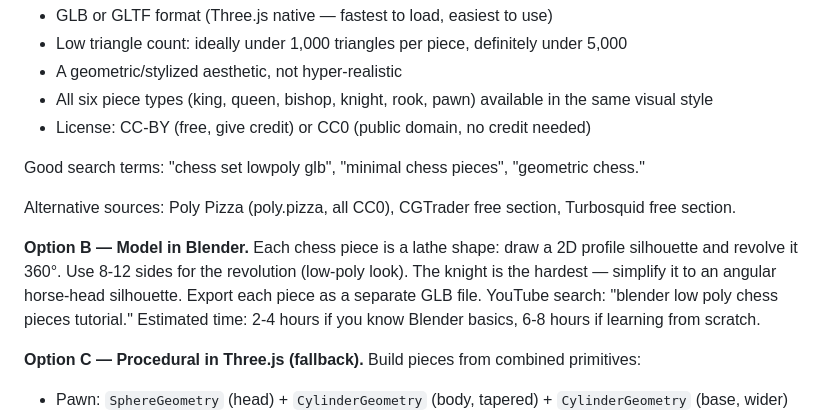
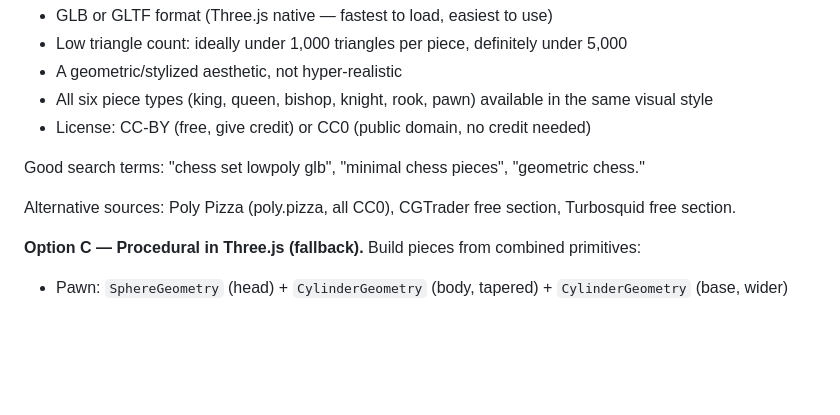
Before and after one commit to t-goel/3D_Chess_Portfolio, a Markdown page: BUILD_PLAN.MD, the part around the change. Rendered like a GitHub page; blank space fills up the shorter version.

Commit message:
edit build plan

```diff
--- a/BUILD_PLAN.MD
+++ b/BUILD_PLAN.MD
@@ -132,9 +132,6 @@ Go to sketchfab.com. Search "low poly chess pieces" or "stylized chess set." Fil
 Good search terms: "chess set lowpoly glb", "minimal chess pieces", "geometric chess."
 
 Alternative sources: Poly Pizza (poly.pizza, all CC0), CGTrader free section, Turbosquid free section.
-
-**Option B — Model in Blender.**
-Each chess piece is a lathe shape: draw a 2D profile silhouette and revolve it 360°. Use 8-12 sides for the revolution (low-poly look). The knight is the hardest — simplify it to an angular horse-head silhouette. Export each piece as a separate GLB file. YouTube search: "blender low poly chess pieces tutorial." Estimated time: 2-4 hours if you know Blender basics, 6-8 hours if learning from scratch.
 
 **Option C — Procedural in Three.js (fallback).**
 Build pieces from combined primitives:
```
